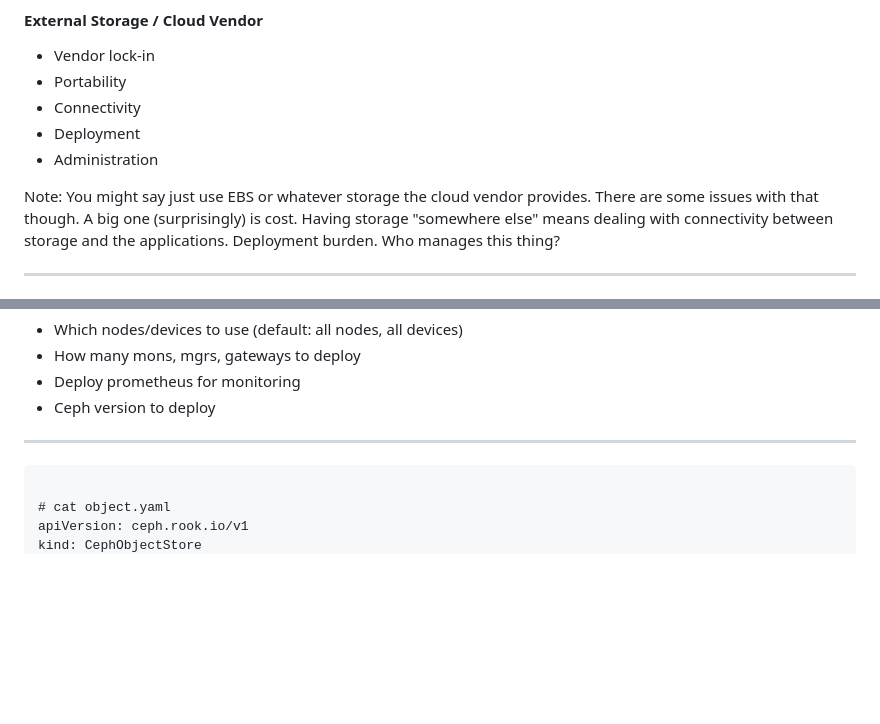
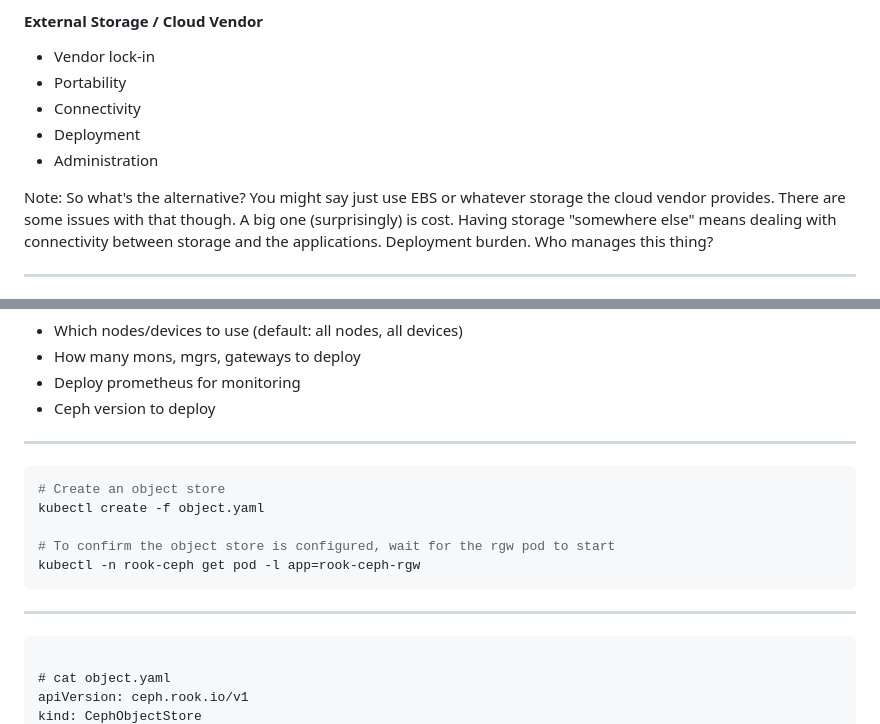
Before and after one commit to krig/intro-to-rook, a Markdown page: slides.md, 2 parts joined by grey strips. Drawn GitHub-style; blank space fills up the shorter version.

````diff
--- a/slides.md
+++ b/slides.md
@@ -252,6 +275,7 @@ CSI = Container Storage Interface
 * Administration
 
 Note:
+So what's the alternative?
 You might say just use EBS or whatever storage the cloud vendor provides.
 There are some issues with that though.
 A big one (surprisingly) is cost.
@@ -453,6 +477,16 @@ creating ceph clusters.
 
 ---
 
+```sh
+# Create an object store
+kubectl create -f object.yaml
+
+# To confirm the object store is configured, wait for the rgw pod to start
+kubectl -n rook-ceph get pod -l app=rook-ceph-rgw
+```
+
+---
+
 <pre class="stretch">
 <code data-trim class="hljs yaml">
 # cat object.yaml
````
Also changed, not shown: other parts of slides.md (+28 -15 lines), img/hightower.png (added).
